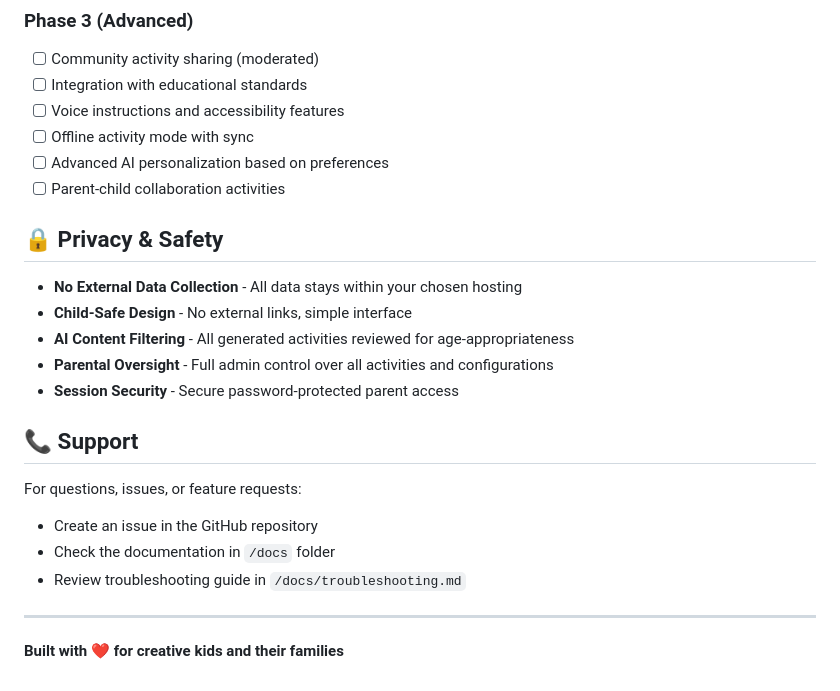
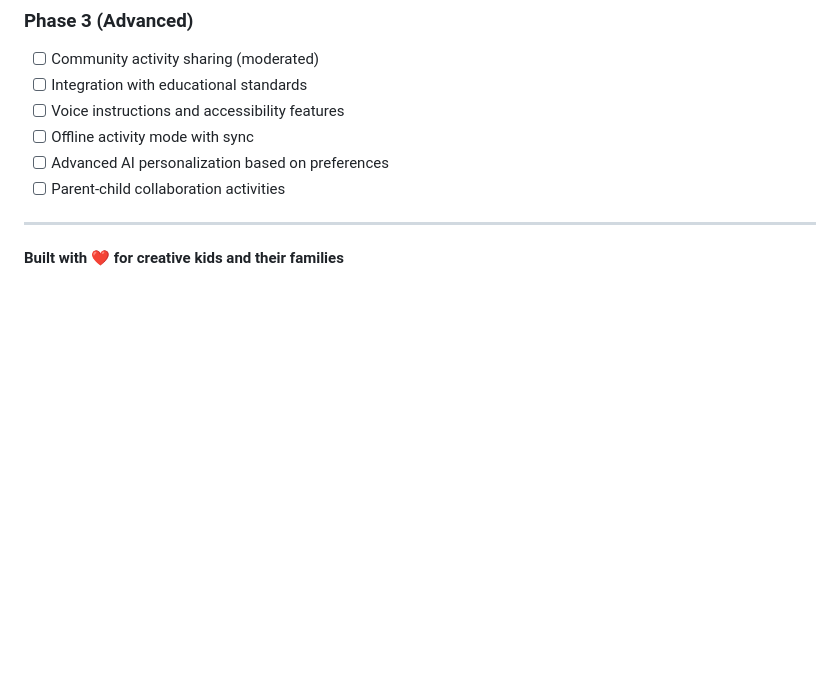
Before and after one commit to sonishbnair/CreativeSummerAcademy, a Markdown page: readme.md, the part around the change. Drawn GitHub-style; blank space fills up the shorter version.

```diff
--- a/readme.md
+++ b/readme.md
@@ -596,21 +596,6 @@ MAX_ACTIVITY_DURATION=30
 - [ ] Advanced AI personalization based on preferences
 - [ ] Parent-child collaboration activities
 
-## 🔒 Privacy & Safety
-
-- **No External Data Collection** - All data stays within your chosen hosting
-- **Child-Safe Design** - No external links, simple interface
-- **AI Content Filtering** - All generated activities reviewed for age-appropriateness
-- **Parental Oversight** - Full admin control over all activities and configurations
-- **Session Security** - Secure password-protected parent access
-
-## 📞 Support
-
-For questions, issues, or feature requests:
-- Create an issue in the GitHub repository
-- Check the documentation in `/docs` folder
-- Review troubleshooting guide in `/docs/troubleshooting.md`
-
 ---
 
 **Built with ❤️ for creative kids and their families**
```
